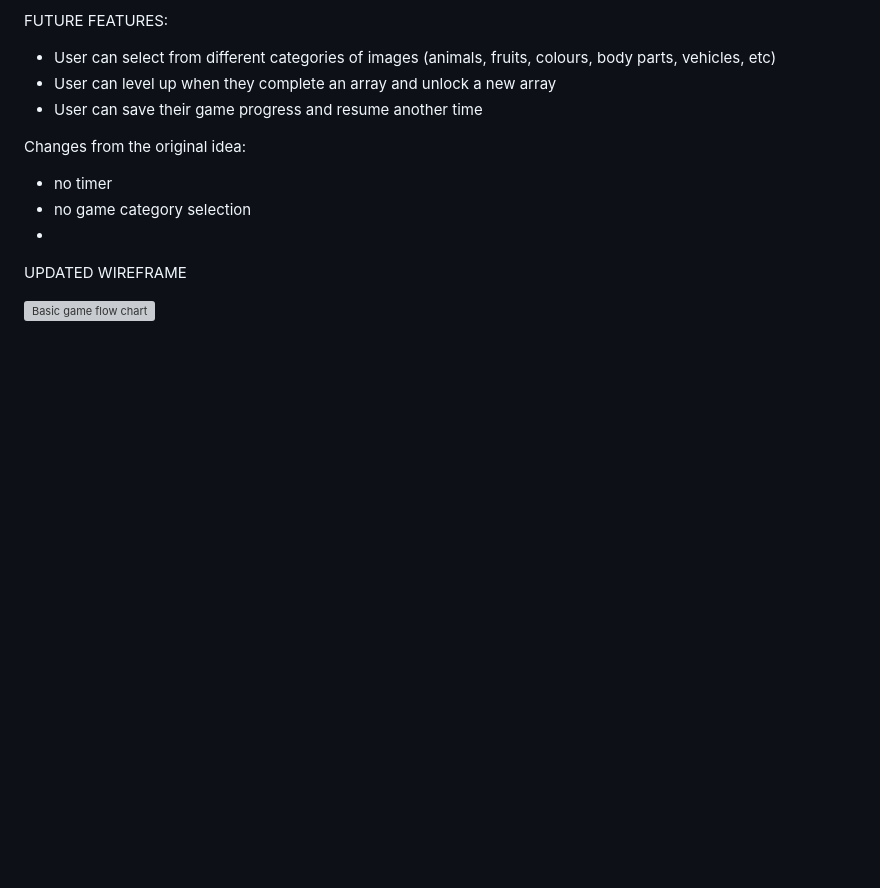
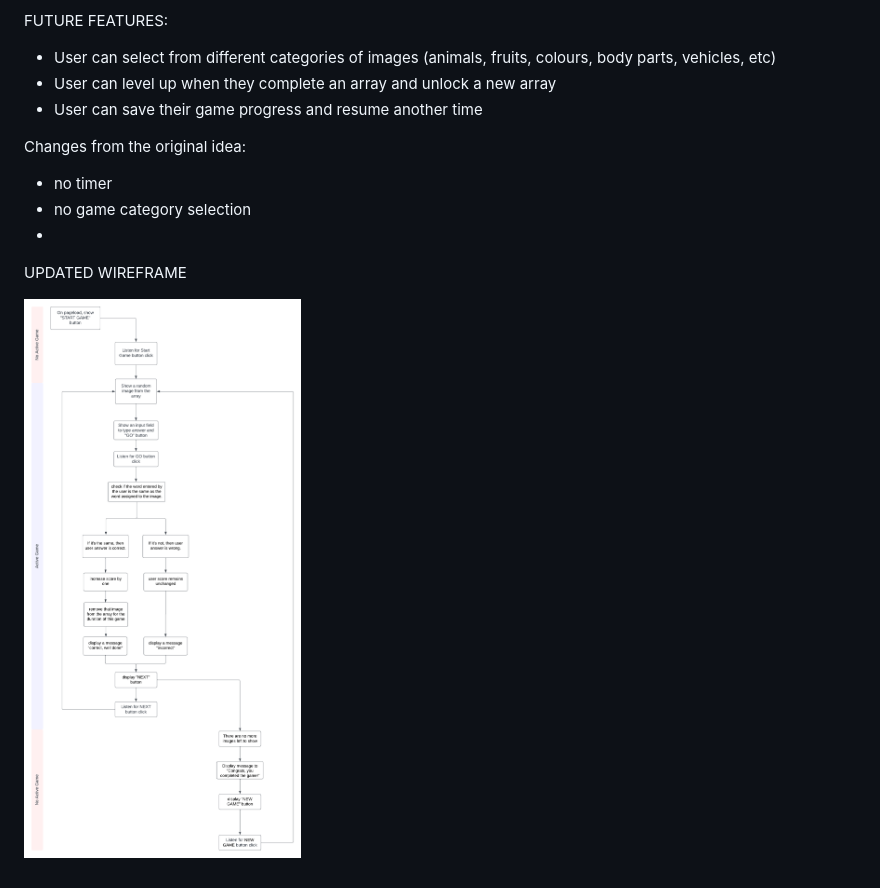
Before and after one commit to shadeofpurple79/megaworten, a Markdown page: README.md, the part around the change. Drawn GitHub-style; pictures changed too: assets/images/readme-images/Mega Worten German Word Game REVISED.png (added); blank space fills up the shorter version; grey boxes are pictures that could not be loaded.

Commit message:
Update flow diagram in the readme file

```diff
--- a/README.md
+++ b/README.md
@@ -51,4 +51,4 @@ Changes from the original idea:
 
 UPDATED WIREFRAME
 
-![Basic game flow chart](/assets/images/readme-images/Mega%20Worten%20German%20Word%20Game.png "Basic game flow chart")
+![Basic game flow chart](/assets/images/readme-images/Mega%20Worten%20German%20Word%20Game%20REVISED.png "Basic game flow chart")
```
